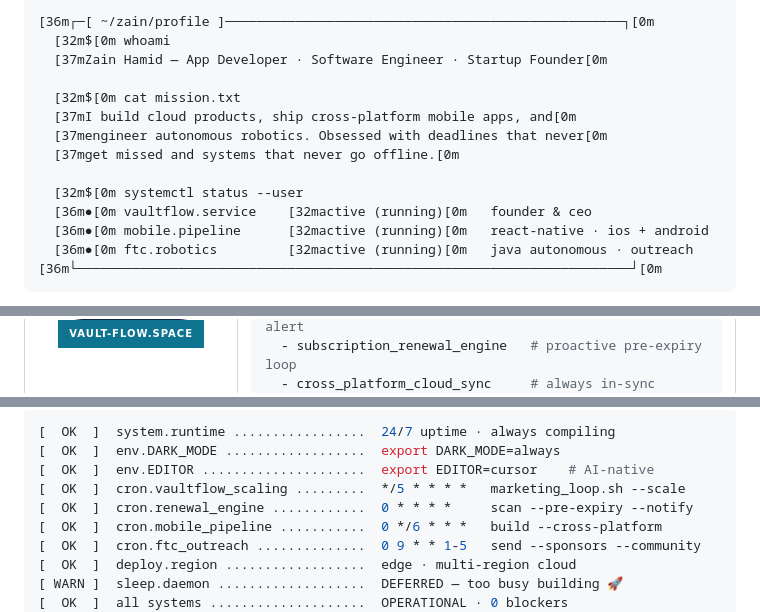
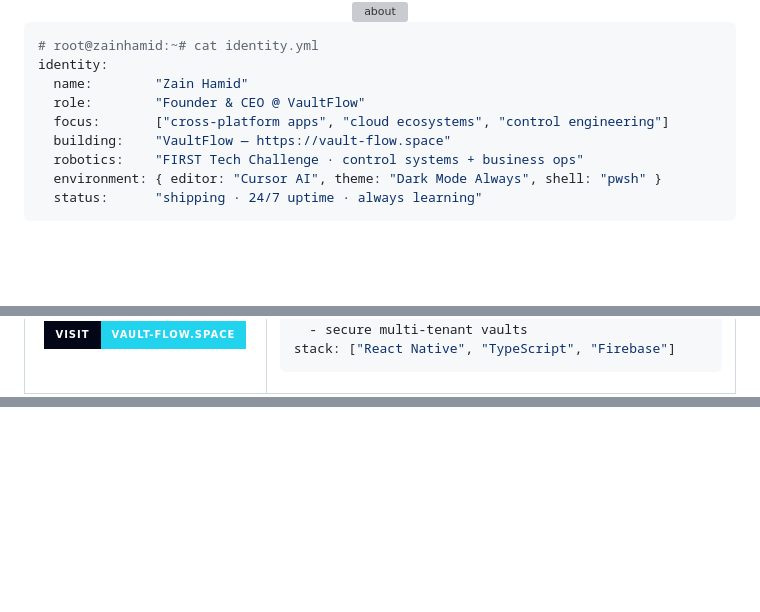
Before and after one commit to zhworldchannel-byte/zhworldchannel-byte, a Markdown page: README.md, 3 parts joined by grey strips. Rendered like a GitHub page; badges without logos; blank space fills up the shorter version; grey boxes are pictures that could not be loaded.

````diff
--- a/README.md
+++ b/README.md
@@ -32,18 +31,19 @@
 
-```ansi
-[36m┌─[ ~/zain/profile ]───────────────────────────────────────────────────┐[0m
-  [32m$[0m whoami
-  [37mZain Hamid — App Developer · Software Engineer · Startup Founder[0m
+<!-- ─────────────────────────  [ 01 ] ABOUT  ───────────────────────── -->
 
-  [32m$[0m cat mission.txt
-  [37mI build cloud products, ship cross-platform mobile apps, and[0m
-  [37mengineer autonomous robotics. Obsessed with deadlines that never[0m
-  [37mget missed and systems that never go offline.[0m
+<div align="center">
+<img src="https://capsule-render.vercel.app/api?type=soft&color=0:020617,100:0e7490&height=44&section=header&text=%20~%2Fabout%20%C2%B7%20whoami&fontSize=20&fontColor=22d3ee&fontAlignY=58&fontAlign=8" alt="about" />
+</div>
 
-  [32m$[0m systemctl status --user
-  [36m●[0m vaultflow.service    [32mactive (running)[0m   founder & ceo
-  [36m●[0m mobile.pipeline      [32mactive (running)[0m   react-native · ios + android
-  [36m●[0m ftc.robotics         [32mactive (running)[0m   java autonomous · outreach
-[36m└───────────────────────────────────────────────────────────────────────┘[0m
+```yaml
+# root@zainhamid:~# cat identity.yml
+identity:
+  name:        "Zain Hamid"
+  role:        "Founder & CEO @ VaultFlow"
+  focus:       ["cross-platform apps", "cloud ecosystems", "control engineering"]
+  building:    "VaultFlow — https://vault-flow.space"
+  robotics:    "FIRST Tech Challenge · control systems + business ops"
+  environment: { editor: "Cursor AI", theme: "Dark Mode Always", shell: "pwsh" }
+  status:      "shipping · 24/7 uptime · always learning"
 ```
 
@@ -67,6 +65,4 @@
 
-<a href="https://vault-flow.space">
-<img src="https://img.shields.io/badge/vault--flow.space-0d1117?style=for-the-badge&logo=googlechrome&logoColor=22d3ee&labelColor=0d1117&color=0e7490" alt="visit" />
-</a>
+<a href="https://vault-flow.space"><img src="https://img.shields.io/badge/visit-vault--flow.space-22d3ee?style=for-the-badge&labelColor=020617&logo=googlechrome&logoColor=22d3ee" alt="visit" /></a>
 
 </td>
@@ -261,15 +316,0 @@ Running a competitive robotics team is running a startup — I drive funding, br
-```bash
-[  OK  ]  system.runtime .................  24/7 uptime · always compiling
-[  OK  ]  env.DARK_MODE ..................  export DARK_MODE=always
-[  OK  ]  env.EDITOR .....................  export EDITOR=cursor    # AI-native
-[  OK  ]  cron.vaultflow_scaling .........  */5 * * * *   marketing_loop.sh --scale
-[  OK  ]  cron.renewal_engine ............  0 * * * *     scan --pre-expiry --notify
-[  OK  ]  cron.mobile_pipeline ...........  0 */6 * * *   build --cross-platform
-[  OK  ]  cron.ftc_outreach ..............  0 9 * * 1-5   send --sponsors --community
-[  OK  ]  deploy.region ..................  edge · multi-region cloud
-[ WARN ]  sleep.daemon ...................  DEFERRED — too busy building 🚀
-[  OK  ]  all systems ....................  OPERATIONAL · 0 blockers
-```
-
-<br/>
-
````
Also changed, not shown: other parts of README.md (+221 -185 lines).
